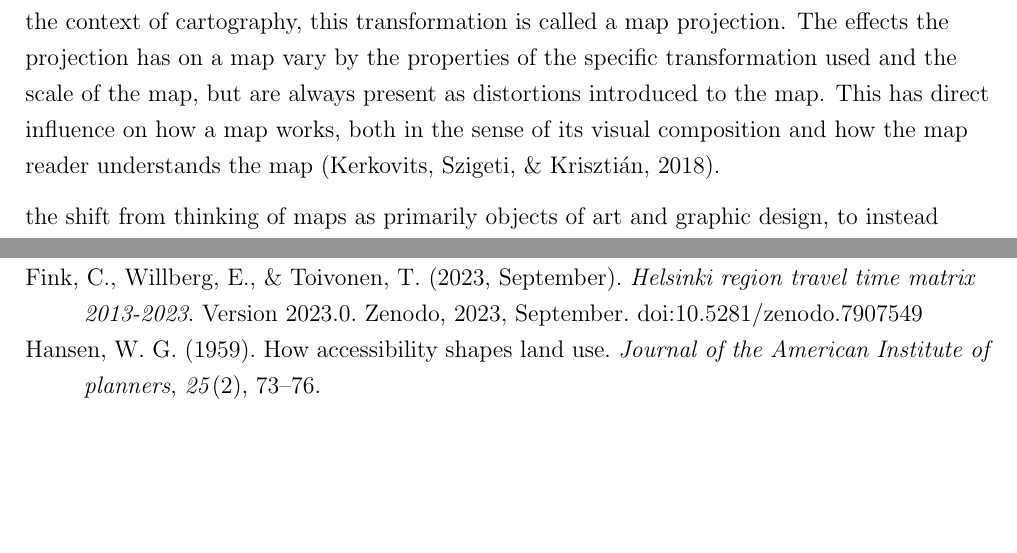
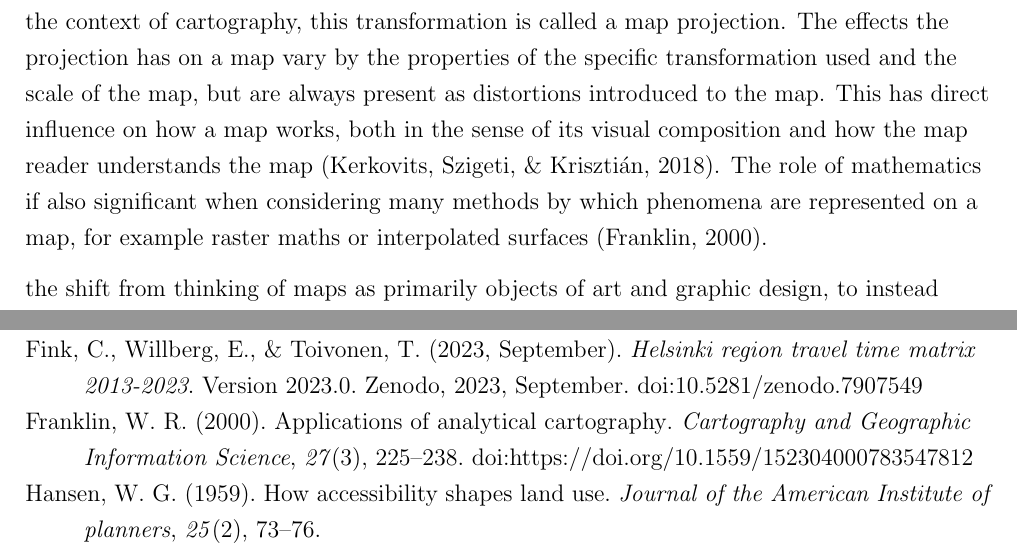
Before and after one commit to eemilhaa/thesis, a LaTeX thesis (thesis/main.tex, which reads thesis/sections/background.tex): two parts of pages 12 and 29 of 43, joined at a grey line, cut so that both start at the same text, the shorter picture padded with empty space. Compiled offline with pdfLaTeX.

Commit message:
add some math examples

```diff
--- a/thesis/sections/background.tex
+++ b/thesis/sections/background.tex
@@ -105,9 +105,11 @@ but are always present as distortions introduced to the map.
 This has direct influence on how a map works, both in the sense of
 its visual composition and
 how the map reader understands the map \parencite{ker2018}.
-% The role of mathematics if also significant when considering many essential methods of map
+The role of mathematics if also significant
+when considering many methods by which phenomena are represented on a map,
+for example raster maths or interpolated surfaces \parencite{fra2000}.
+
 % For example producing general purpose maps using a projection intended for navigation purposes.
-% Formation of the cartography as a discipline
 
 % 1950
 % The first, set in motion by the second world war, was
```
